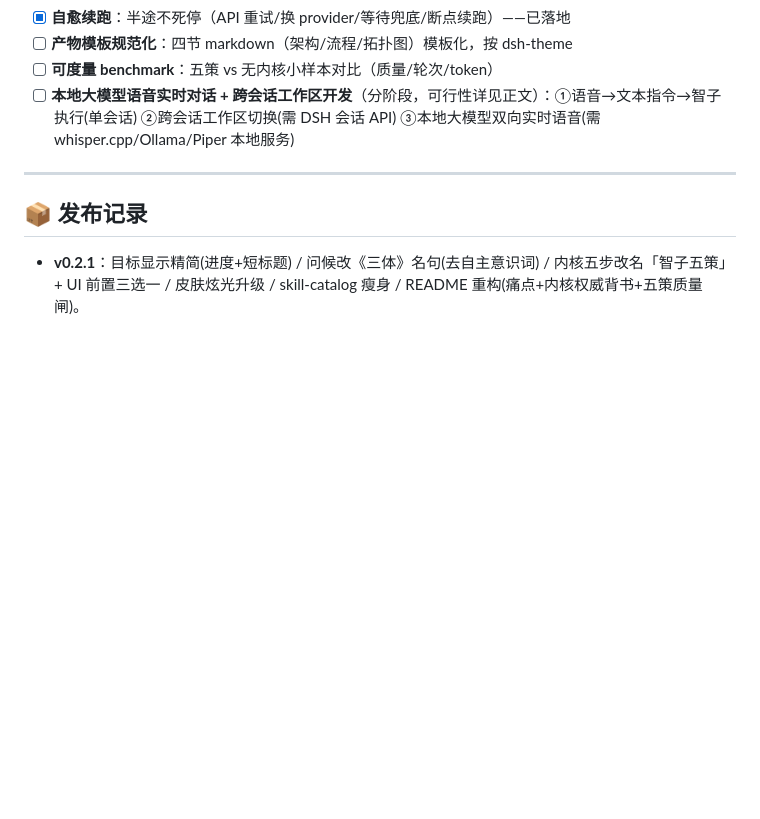
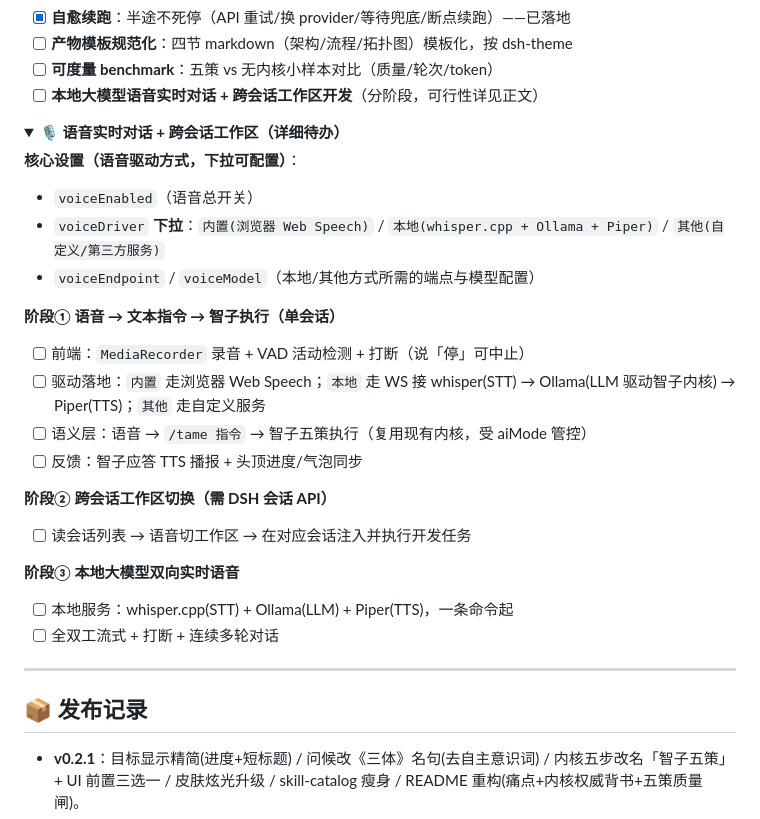
Before and after one commit to EternalNight996/dsh-ui-three-body, a Markdown page: README.md, the part around the change. Drawn GitHub-style; folded sections open; blank space fills up the shorter version.

Commit message:
docs: 语音驱动方式下拉可配置(内置/本地/其他) + 更细语音开发待办
- 语音驱动核心设置：voiceEnabled + voiceDriver 下拉(内置 Web Speech / 本地 whisper+Ollama+Piper / 其他自定义) + voiceEndpoint/Model
- 分阶段详细待办：①语音→文本指令→智子执行(录音/VAD/打断/驱动/语义/播报) ②跨会话工作区切换(需 DSH 会话 API) ③本地大模型双向实时语音(三件套服务/全双工流式)

```diff
--- a/README.md
+++ b/README.md
@@ -218,7 +218,30 @@ dsh-ui-three-body/
 - [x] **自愈续跑**：半途不死停（API 重试/换 provider/等待兜底/断点续跑）——已落地
 - [ ] **产物模板规范化**：四节 markdown（架构/流程/拓扑图）模板化，按 dsh-theme
 - [ ] **可度量 benchmark**：五策 vs 无内核小样本对比（质量/轮次/token）
-- [ ] **本地大模型语音实时对话 + 跨会话工作区开发**（分阶段，可行性详见正文）：①语音→文本指令→智子执行(单会话) ②跨会话工作区切换(需 DSH 会话 API) ③本地大模型双向实时语音(需 whisper.cpp/Ollama/Piper 本地服务)
+- [ ] **本地大模型语音实时对话 + 跨会话工作区开发**（分阶段，可行性详见正文）
+
+<details>
+<summary><b>🎙 语音实时对话 + 跨会话工作区（详细待办）</b></summary>
+
+**核心设置（语音驱动方式，下拉可配置）**：
+- `voiceEnabled`（语音总开关）
+- `voiceDriver` **下拉**：`内置(浏览器 Web Speech)` / `本地(whisper.cpp + Ollama + Piper)` / `其他(自定义/第三方服务)`
+- `voiceEndpoint` / `voiceModel`（本地/其他方式所需的端点与模型配置）
+
+**阶段① 语音 → 文本指令 → 智子执行（单会话）**
+- [ ] 前端：`MediaRecorder` 录音 + VAD 活动检测 + 打断（说「停」可中止）
+- [ ] 驱动落地：`内置` 走浏览器 Web Speech；`本地` 走 WS 接 whisper(STT) → Ollama(LLM 驱动智子内核) → Piper(TTS)；`其他` 走自定义服务
+- [ ] 语义层：语音 → `/tame 指令` → 智子五策执行（复用现有内核，受 aiMode 管控）
+- [ ] 反馈：智子应答 TTS 播报 + 头顶进度/气泡同步
+
+**阶段② 跨会话工作区切换（需 DSH 会话 API）**
+- [ ] 读会话列表 → 语音切工作区 → 在对应会话注入并执行开发任务
+
+**阶段③ 本地大模型双向实时语音**
+- [ ] 本地服务：whisper.cpp(STT) + Ollama(LLM) + Piper(TTS)，一条命令起
+- [ ] 全双工流式 + 打断 + 连续多轮对话
+
+</details>
 
 ---
 
```
